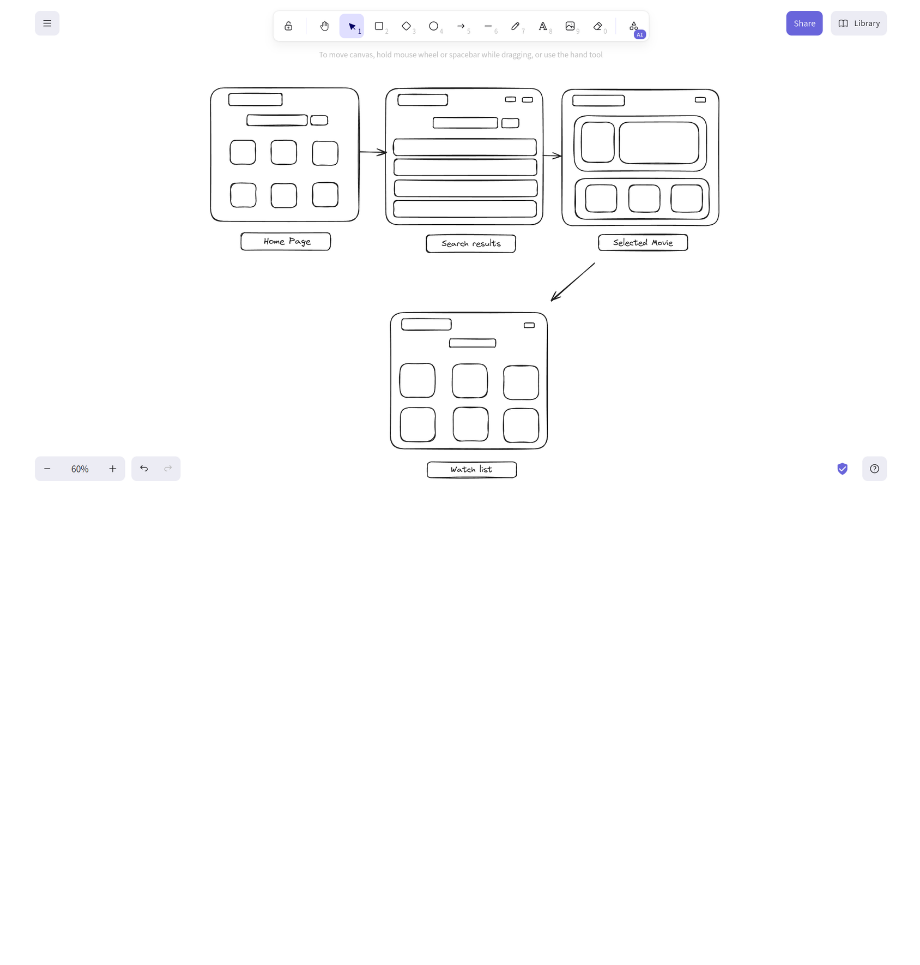
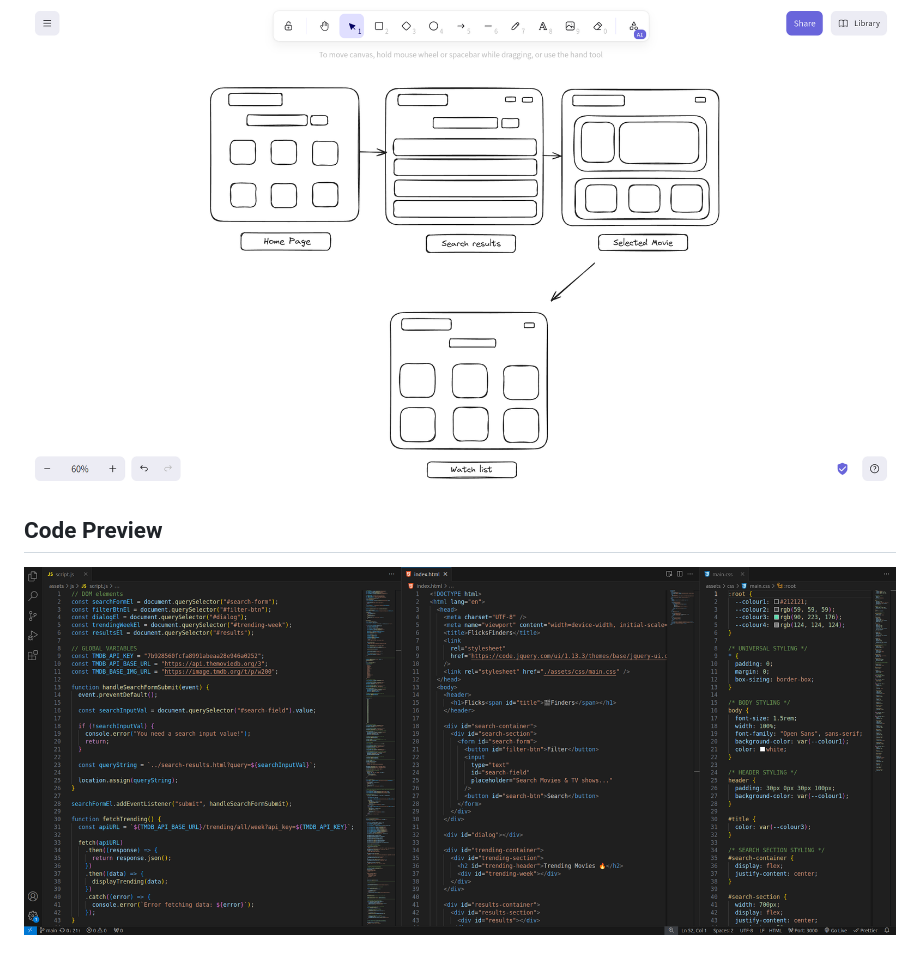
Before and after one commit to A-MOHAMED14/FlickFinder, a Markdown page: README.md, the part around the change. GitHub-like rendering; blank space fills up the shorter version.

Commit message:
Add code preview to README FILE

```diff
--- a/README.md
+++ b/README.md
@@ -109,3 +109,7 @@ To access the live website, <a href="">click here</a>
 ### Project wireframes:
 
 ![website preview snippet](./assets/images/screenshots/wireframe-screenshot.png)
+
+## Code Preview
+
+![code preview snippet](./assets/images/screenshots/code-screenshot.png)
```
